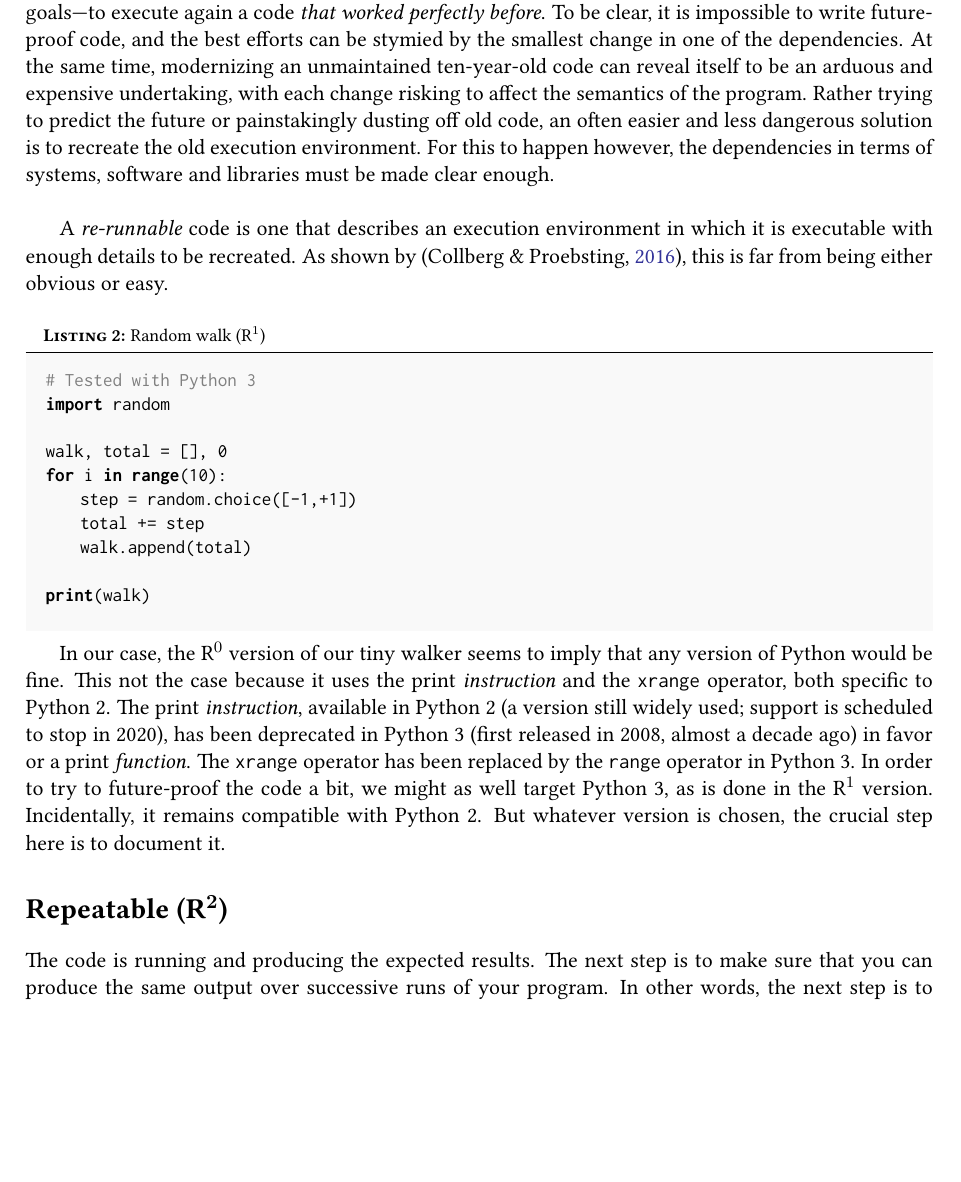
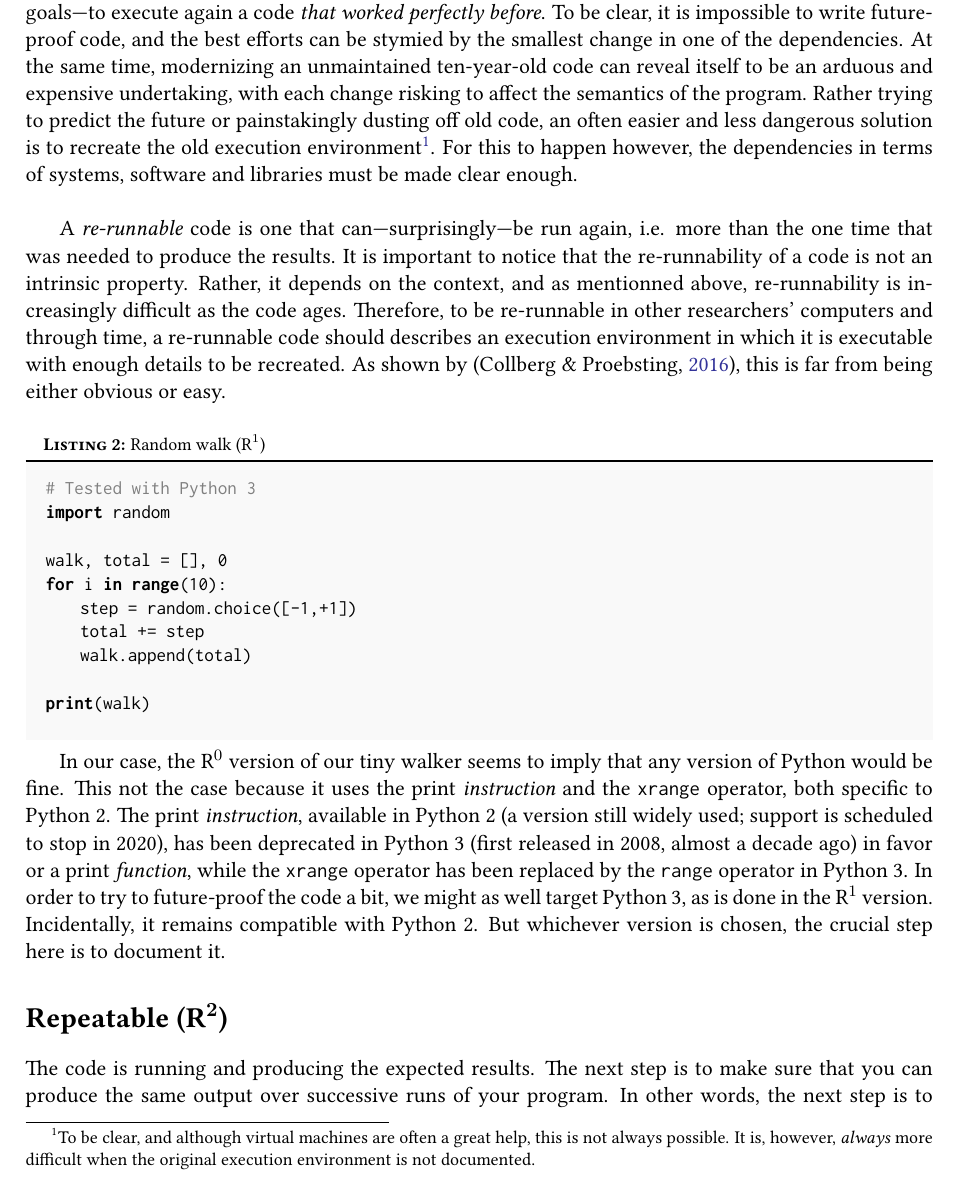
Before and after one commit to rougier/ReRun-Repeat-Reproduce-Reuse-Replicate, a LaTeX document (draft.tex): part of page 2 of 9 before the commit and part of page 2 of 10 after it, cut so that both start at the same text, the shorter picture padded with empty space. Compiled offline with pdfLaTeX.

Commit message:
Update Re-runnable

```diff
--- a/draft.tex
+++ b/draft.tex
@@ -195,9 +195,10 @@ Well...
 \clearpage
 \section*{Re-runnable (R$^{\mathbf 1}$)}
 
-Have you ever try to re-run a program you wrote some years ago? Frustratingly, it can often be surprisingly hard. Part of the problem is that technology is evolving at a fast pace and you cannot  know in advance how the system, the software and the libraries your program depends on will evolve. Since you wrote the code, you may have reinstalled or upgraded  your operating system. The compiler, interpreter or set of libraries installed may have been replaced with newer versions. You may find yourself battling with arcane issues of library compatibility---thoroughly orthogonal to your immediate research  goals---to execute again a code \emph{that worked perfectly before}. To be clear, it is impossible to write future-proof code, and the best efforts can be stymied by the smallest change in one of the dependencies. At the same time, modernizing an unmaintained ten-year-old code can reveal itself to be an arduous and expensive undertaking, with each change risking to affect the semantics of the program. Rather trying to predict the future or painstakingly dusting off old code, an often easier and less dangerous solution is to recreate the old execution environment. For this to happen however, the dependencies in terms of systems, software and libraries must be made clear enough.\\
 
-A \emph{re-runnable} code is one that describes an execution environment in which it is executable with enough details to be recreated. As shown by \citep{Collberg:2016}, this is far from being either obvious or easy.\\
+Have you ever try to re-run a program you wrote some years ago? Frustratingly, it can often be surprisingly hard. Part of the problem is that technology is evolving at a fast pace and you cannot  know in advance how the system, the software and the libraries your program depends on will evolve. Since you wrote the code, you may have reinstalled or upgraded  your operating system. The compiler, interpreter or set of libraries installed may have been replaced with newer versions. You may find yourself battling with arcane issues of library compatibility---thoroughly orthogonal to your immediate research  goals---to execute again a code \emph{that worked perfectly before}. To be clear, it is impossible to write future-proof code, and the best efforts can be stymied by the smallest change in one of the dependencies. At the same time, modernizing an unmaintained ten-year-old code can reveal itself to be an arduous and expensive undertaking, with each change risking to affect the semantics of the program. Rather trying to predict the future or painstakingly dusting off old code, an often easier and less dangerous solution is to recreate the old execution environment\footnote{To be clear, and although virtual machines are often a great help, this is not always possible. It is, however, \emph{always} more difficult when the original execution environment is not documented.}. For this to happen however, the dependencies in terms of systems, software and libraries must be made clear enough.\\
+
+A \emph{re-runnable} code is one that can---surprisingly---be run again, i.e. more than the one time that was needed to produce the results. It is important to notice that the re-runnability of a code is not an intrinsic property. Rather, it depends on the context, and as mentionned above, re-runnability is increasingly difficult as the code ages. Therefore, to be re-runnable in other researchers' computers and through time, a re-runnable code should describes an execution environment in which it is executable with enough details to be recreated. As shown by \citep{Collberg:2016}, this is far from being either obvious or easy.\\
 
 \noindent \begin{minipage}[c]{\linewidth}
 \begin{code}{\textbf{\textsc{Listing 2:}} Random walk (R$^1$)}
@@ -214,7 +215,7 @@ print(walk)
 \end{code}
 \end{minipage}\\
 
-In our case, the R$^0$ version of our tiny walker seems to imply that any version of Python would be fine. This not the case because it uses the print {\em instruction} and the {\tt xrange} operator, both specific to Python 2. The print {\em instruction}, available in Python 2 (a version still widely used; support is scheduled to stop in 2020), has been deprecated in Python 3 (first released in 2008, almost a decade ago) in favor or a  print {\em function}. The {\tt xrange} operator has been replaced by the {\tt range} operator in Python 3. In order to try to future-proof the code a bit, we might as well target Python 3, as is done in the R$^1$ version. Incidentally, it remains compatible with Python 2. But whatever version is chosen, the crucial step here is to document it.
+In our case, the R$^0$ version of our tiny walker seems to imply that any version of Python would be fine. This not the case because it uses the print {\em instruction} and the {\tt xrange} operator, both specific to Python 2. The print {\em instruction}, available in Python 2 (a version still widely used; support is scheduled to stop in 2020), has been deprecated in Python 3 (first released in 2008, almost a decade ago) in favor or a  print {\em function}, while the {\tt xrange} operator has been replaced by the {\tt range} operator in Python 3. In order to try to future-proof the code a bit, we might as well target Python 3, as is done in the R$^1$ version. Incidentally, it remains compatible with Python 2. But whichever version is chosen, the crucial step here is to document it.
 
 
 % \clearpage
```
